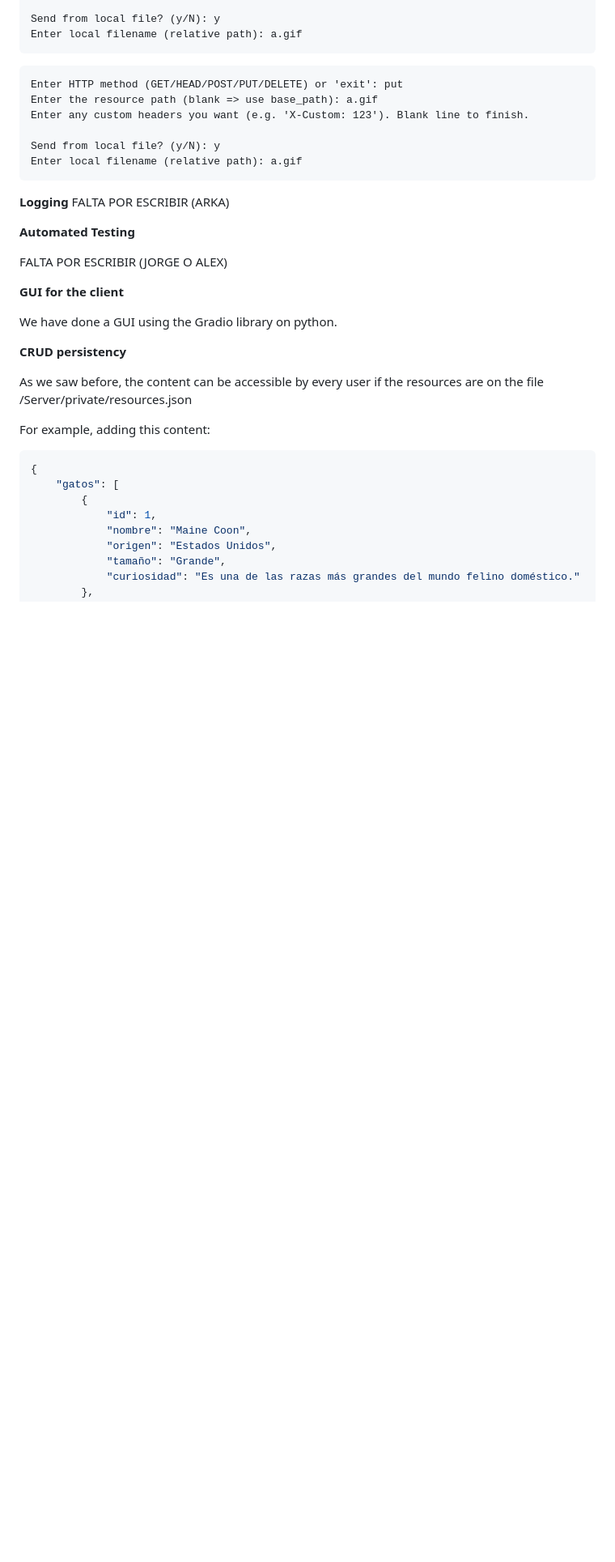
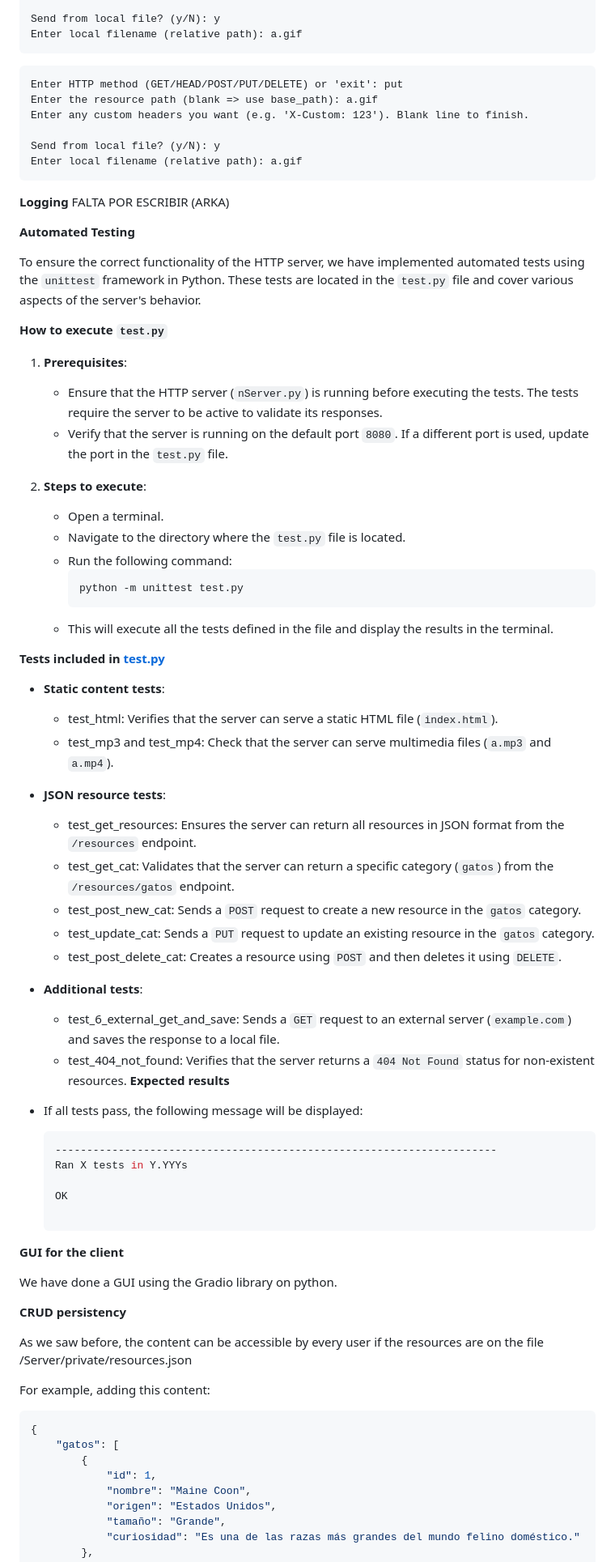
Before and after one commit to Mxz-11/HTTP_lab, a Markdown page: demo.md, the part around the change. Shown at 81% size. Drawn GitHub-style; blank space fills up the shorter version.

Commit message:
Add demo for test.py

````diff
--- a/demo.md
+++ b/demo.md
@@ -267,7 +267,47 @@ FALTA POR ESCRIBIR (ARKA)
 
 **Automated Testing**
 
-FALTA POR ESCRIBIR (JORGE O ALEX)
+To ensure the correct functionality of the HTTP server, we have implemented automated tests using the `unittest` framework in Python. These tests are located in the `test.py` file and cover various aspects of the server's behavior.
+
+**How to execute `test.py`**
+
+1. **Prerequisites**:
+   - Ensure that the HTTP server (`nServer.py`) is running before executing the tests. The tests require the server to be active to validate its responses.
+   - Verify that the server is running on the default port `8080`. If a different port is used, update the port in the `test.py` file.
+
+2. **Steps to execute**:
+   - Open a terminal.
+   - Navigate to the directory where the `test.py` file is located.
+   - Run the following command:
+     ```bash
+     python -m unittest test.py
+     ```
+   - This will execute all the tests defined in the file and display the results in the terminal.
+
+**Tests included in [test.py](./test.py)**
+
+- **Static content tests**:
+  - test_html: Verifies that the server can serve a static HTML file (`index.html`).
+  - test_mp3 and test_mp4: Check that the server can serve multimedia files (`a.mp3` and `a.mp4`).
+
+- **JSON resource tests**:
+  - test_get_resources: Ensures the server can return all resources in JSON format from the `/resources` endpoint.
+  - test_get_cat: Validates that the server can return a specific category (`gatos`) from the `/resources/gatos` endpoint.
+  - test_post_new_cat: Sends a `POST` request to create a new resource in the `gatos` category.
+  - test_update_cat: Sends a `PUT` request to update an existing resource in the `gatos` category.
+  - test_post_delete_cat: Creates a resource using `POST` and then deletes it using `DELETE`.
+
+- **Additional tests**:
+  - test_6_external_get_and_save: Sends a `GET` request to an external server (`example.com`) and saves the response to a local file.
+  - test_404_not_found: Verifies that the server returns a `404 Not Found` status for non-existent resources.
+**Expected results**
+
+- If all tests pass, the following message will be displayed:
+  ```bash
+  ----------------------------------------------------------------------
+  Ran X tests in Y.YYYs
+
+  OK
 
 **GUI for the client**
 
````
